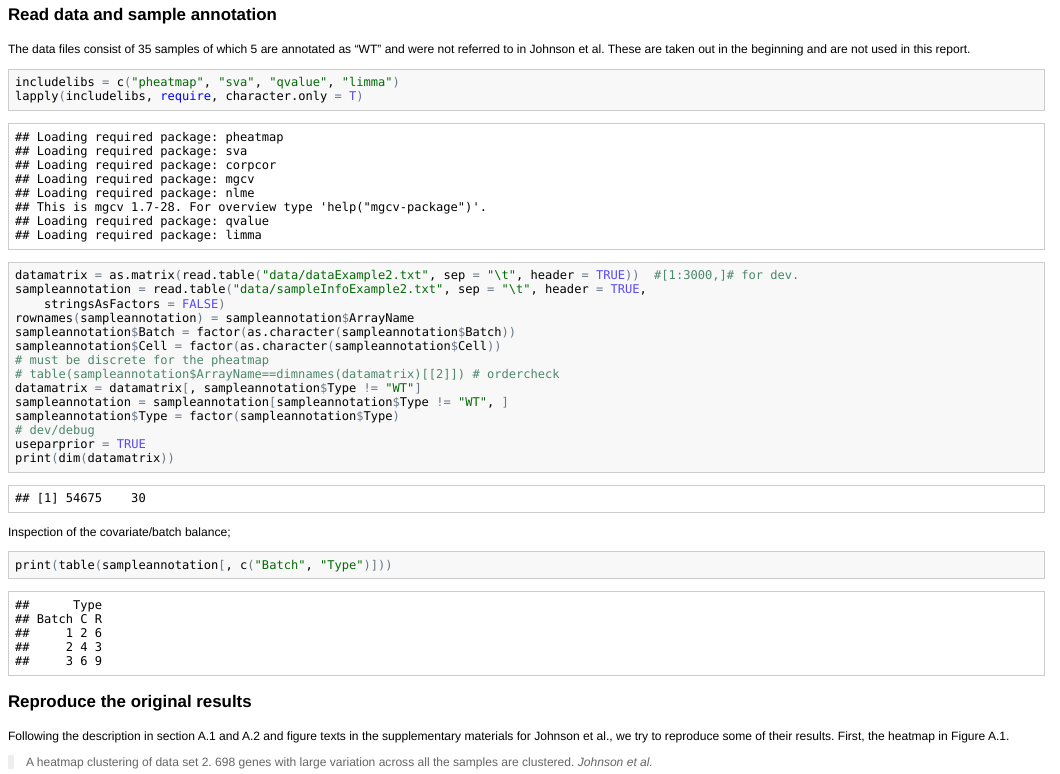
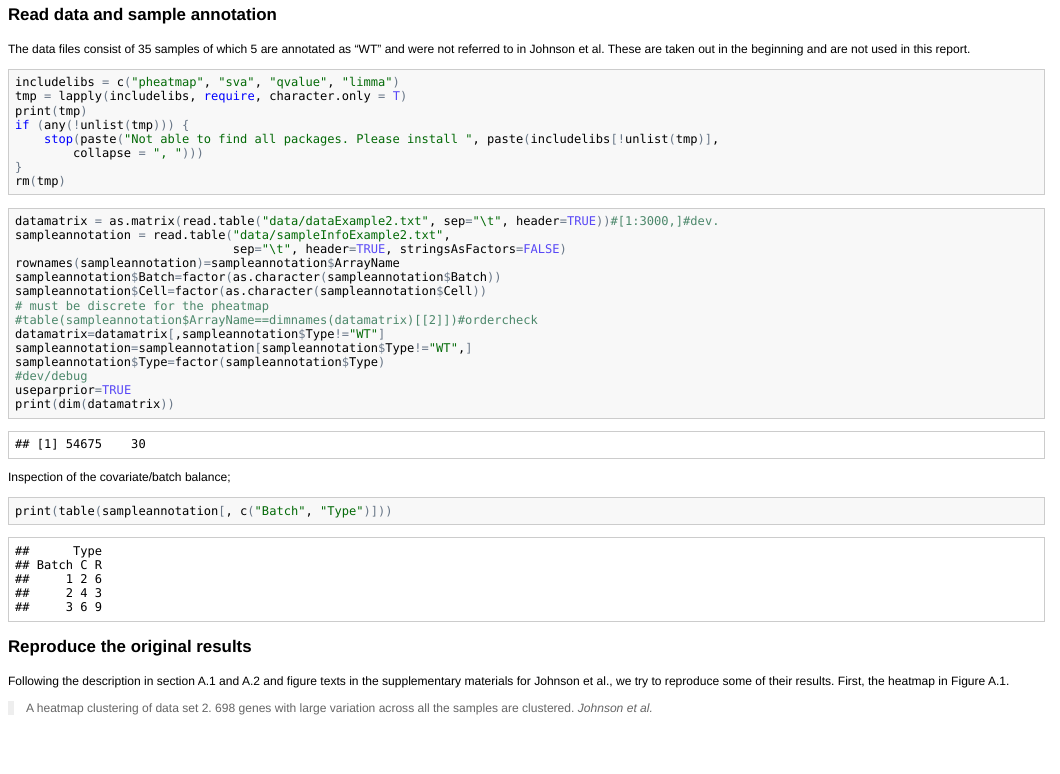
Before and after one commit to EinarAndreas/combat_tests, an R Markdown document (reanalysis/ComBat_original/combat_paper_dataset2_reproduced.rmd): the page in a window 1100 px wide, from 300 px down. The pictures show the output file reanalysis/ComBat_original/combat_paper_dataset2_reproduced.html that the author committed with the source, opened offline.

Commit message:
fra iMAc

````diff
--- a/reanalysis/ComBat_original/combat_paper_dataset2_reproduced.rmd
+++ b/reanalysis/ComBat_original/combat_paper_dataset2_reproduced.rmd
@@ -24,19 +24,27 @@ This document has four main parts
 The data files consist of 35 samples of which 5 are annotated as "WT" and were not
 referred to in Johnson et al. These are taken out in the beginning and are not used in this report.
 
-```{r, results='hide',  message=FALSE}
+```{r, results='hide',  message=FALSE, error=FALSE}
 includelibs = c("pheatmap", "sva", "qvalue", "limma")
-lapply(includelibs, require, character.only=T)
+tmp = lapply(includelibs, require, character.only=T)
+print(tmp)
+if(any(!unlist(tmp)))
+{
+  stop( paste("Not able to find all packages. Please install ",
+              paste(includelibs[!unlist(tmp)], collapse=", ") )
+              )
+}
+rm(tmp)
 ```
-```{r, cache=TRUE}
-datamatrix = as.matrix(read.table("data/dataExample2.txt", sep="\t", header=TRUE))#[1:3000,]# for dev.
+```{r, cache=TRUE, tidy=FALSE}
+datamatrix = as.matrix(read.table("data/dataExample2.txt", sep="\t", header=TRUE))#[1:3000,]#dev.
 sampleannotation = read.table("data/sampleInfoExample2.txt",
                               sep="\t", header=TRUE, stringsAsFactors=FALSE)
 rownames(sampleannotation)=sampleannotation$ArrayName
 sampleannotation$Batch=factor(as.character(sampleannotation$Batch))
 sampleannotation$Cell=factor(as.character(sampleannotation$Cell))
 # must be discrete for the pheatmap
-#table(sampleannotation$ArrayName==dimnames(datamatrix)[[2]]) # ordercheck
+#table(sampleannotation$ArrayName==dimnames(datamatrix)[[2]])#ordercheck
 datamatrix=datamatrix[,sampleannotation$Type!="WT"]
 sampleannotation=sampleannotation[sampleannotation$Type!="WT",]
 sampleannotation$Type=factor(sampleannotation$Type)
````
Also changed, not shown: reanalysis/ComBat_original/combat_paper_dataset2_reproduced.html, reanalysis/ComBat_original/combat_paper_dataset2_reproduced.md.
